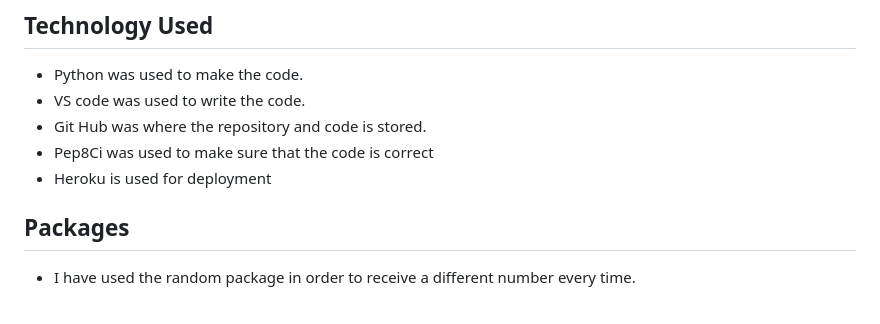
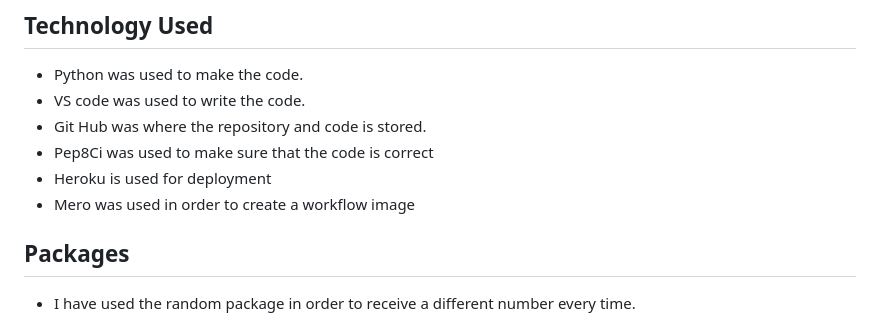
Before and after one commit to oscarbutler/Blackjack, a Markdown page: README.md, the part around the change. GitHub-like rendering.

Commit message:
Add to the technology used section

```diff
--- a/README.md
+++ b/README.md
@@ -53,6 +53,7 @@ It should be easy to play with clear input which only accepts "Hit" and "Stick".
 - Git Hub was where the repository and code is stored.
 - Pep8Ci was used to make sure that the code is correct
 - Heroku is used for deployment
+- Mero was used in order to create a workflow image
 
 ## Packages
 
```
